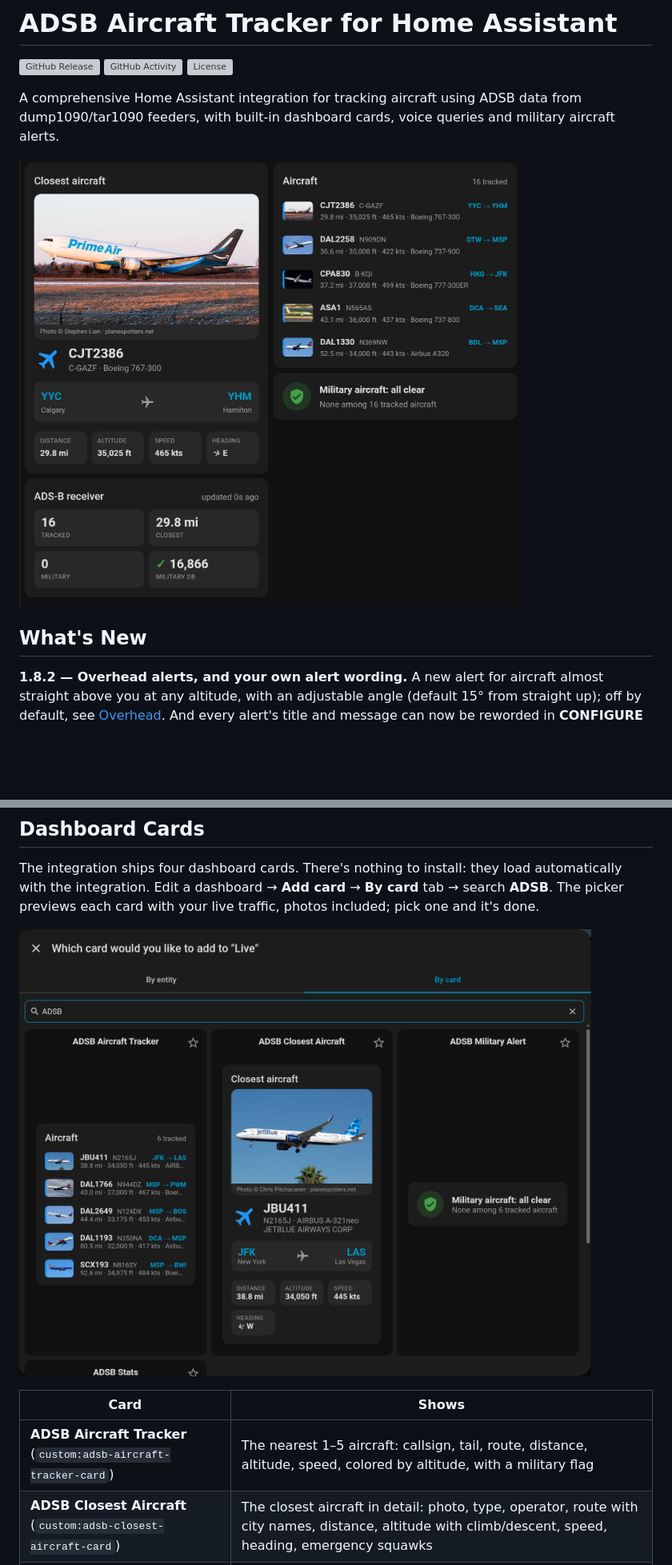
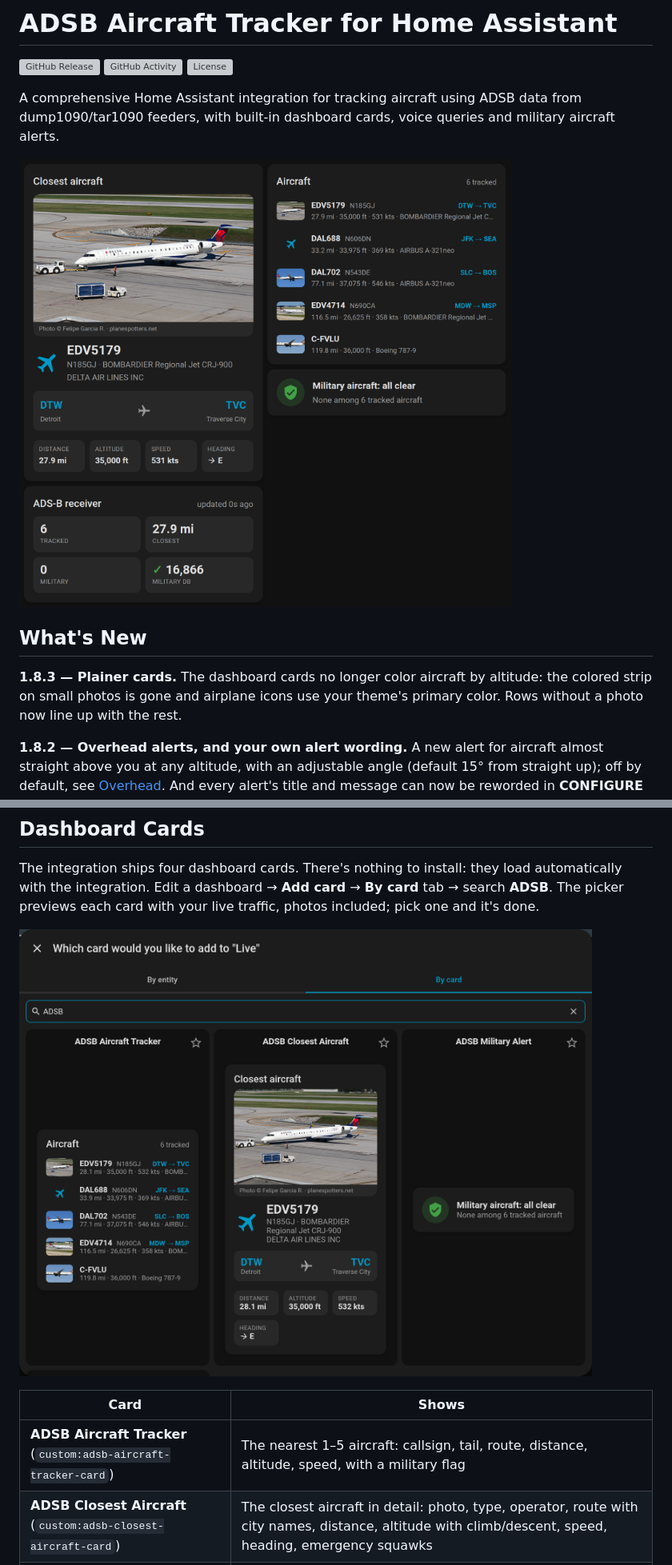
Before and after one commit to hook-365/adsb-aircraft-tracker, a Markdown page: README.md, 2 parts joined by grey strips. Shown at 80% size. GitHub-like rendering; pictures changed too: images/card-picker.png, images/dashboard-cards-v1.7.png (deleted), images/dashboard-cards.png (added); blank space fills up the shorter version; grey boxes are pictures that could not be loaded.

```diff
--- a/README.md
+++ b/README.md
@@ -6,9 +6,13 @@
 
 A comprehensive Home Assistant integration for tracking aircraft using ADSB data from dump1090/tar1090 feeders, with built-in dashboard cards, voice queries and military aircraft alerts.
 
-![ADSB Aircraft Tracker dashboard cards: closest aircraft with its photo, nearest aircraft with thumbnails and routes, military alert and receiver stats](https://raw.githubusercontent.com/hook-365/adsb-aircraft-tracker/main/images/dashboard-cards-v1.7.png)
+![ADSB Aircraft Tracker dashboard cards: closest aircraft with its photo, nearest aircraft with thumbnails and routes, military alert and receiver stats](https://raw.githubusercontent.com/hook-365/adsb-aircraft-tracker/main/images/dashboard-cards.png)
 
 ## What's New
+
+**1.8.3 — Plainer cards.** The dashboard cards no longer color aircraft by
+altitude: the colored strip on small photos is gone and airplane icons use
+your theme's primary color. Rows without a photo now line up with the rest.
 
 **1.8.2 — Overhead alerts, and your own alert wording.** A new alert for
 aircraft almost straight above you at any altitude, with an adjustable angle
@@ -150,7 +154,7 @@ The integration ships four dashboard cards. There's nothing to install: they loa
 
 | Card | Shows |
 |------|-------|
-| **ADSB Aircraft Tracker** (`custom:adsb-aircraft-tracker-card`) | The nearest 1–5 aircraft: callsign, tail, route, distance, altitude, speed, colored by altitude, with a military flag |
+| **ADSB Aircraft Tracker** (`custom:adsb-aircraft-tracker-card`) | The nearest 1–5 aircraft: callsign, tail, route, distance, altitude, speed, with a military flag |
 | **ADSB Closest Aircraft** (`custom:adsb-closest-aircraft-card`) | The closest aircraft in detail: photo, type, operator, route with city names, distance, altitude with climb/descent, speed, heading, emergency squawks |
 | **ADSB Military Alert** (`custom:adsb-military-card`) | A green "all clear", or a red alert listing each military aircraft detected |
 | **ADSB Stats** (`custom:adsb-stats-card`) | Tracked aircraft, closest distance, military count and military-database health |
```
Also changed, not shown: other parts of README.md (+2 -3 lines), CHANGELOG.md (+11 -0 lines), images/card-photos.png, 1 other file.
